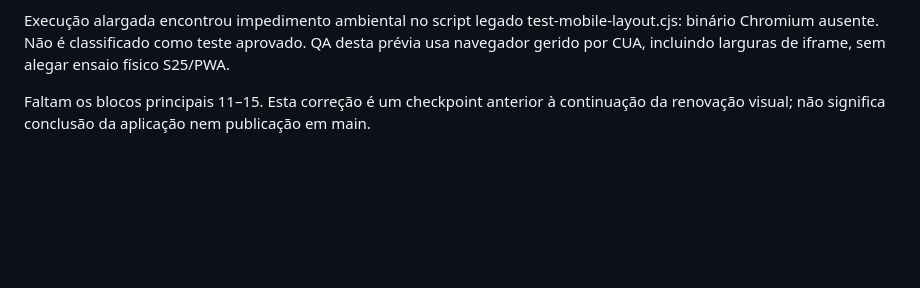
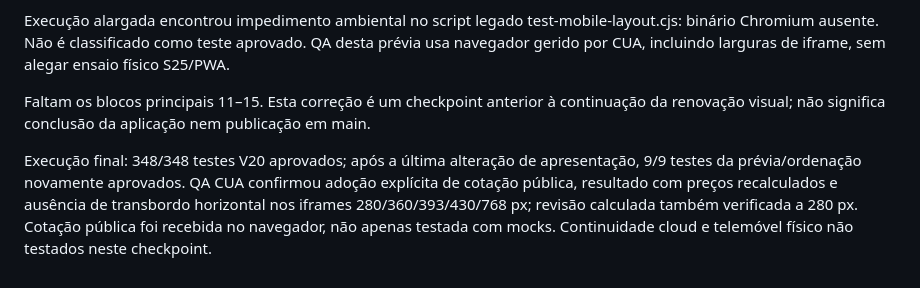
Before and after one commit to ThunderShockPT/btc-strategy-pro, a Markdown page: docs/V20_CORRECAO_PREVIA_COMPRAS.md, the part around the change. Drawn GitHub-style; blank space fills up the shorter version.

Commit message:
docs(v20): record executed regression and browser results

```diff
--- a/docs/V20_CORRECAO_PREVIA_COMPRAS.md
+++ b/docs/V20_CORRECAO_PREVIA_COMPRAS.md
@@ -31,3 +31,5 @@ Testes novos: referência diferente altera entradas sem alterar a fixture; dados
 Execução alargada encontrou impedimento ambiental no script legado test-mobile-layout.cjs: binário Chromium ausente. Não é classificado como teste aprovado. QA desta prévia usa navegador gerido por CUA, incluindo larguras de iframe, sem alegar ensaio físico S25/PWA.
 
 Faltam os blocos principais 11–15. Esta correção é um checkpoint anterior à continuação da renovação visual; não significa conclusão da aplicação nem publicação em main.
+
+Execução final: 348/348 testes V20 aprovados; após a última alteração de apresentação, 9/9 testes da prévia/ordenação novamente aprovados. QA CUA confirmou adoção explícita de cotação pública, resultado com preços recalculados e ausência de transbordo horizontal nos iframes 280/360/393/430/768 px; revisão calculada também verificada a 280 px. Cotação pública foi recebida no navegador, não apenas testada com mocks. Continuidade cloud e telemóvel físico não testados neste checkpoint.
```
